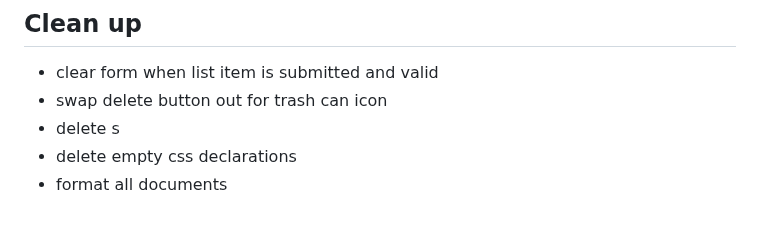
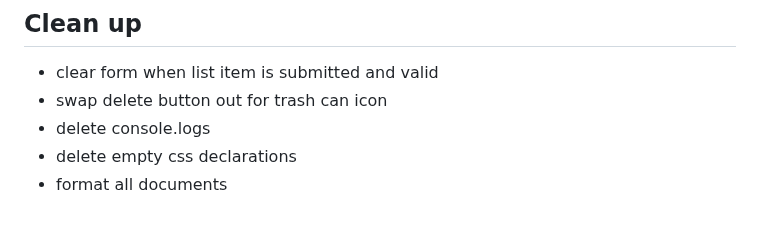
Before and after one commit to IAMSSROBINSON/grocery-list, a Markdown page: grocery_list.md, the part around the change. GitHub-like rendering.

```diff
--- a/grocery_list.md
+++ b/grocery_list.md
@@ -151,6 +151,6 @@ Currently the application has been designed with a mobile first approach. The la
 ## Clean up
 - clear form when list item is submitted and valid
 - swap delete button out for trash can icon
-- delete s
+- delete console.logs
 - delete empty css declarations
 - format all documents
```
